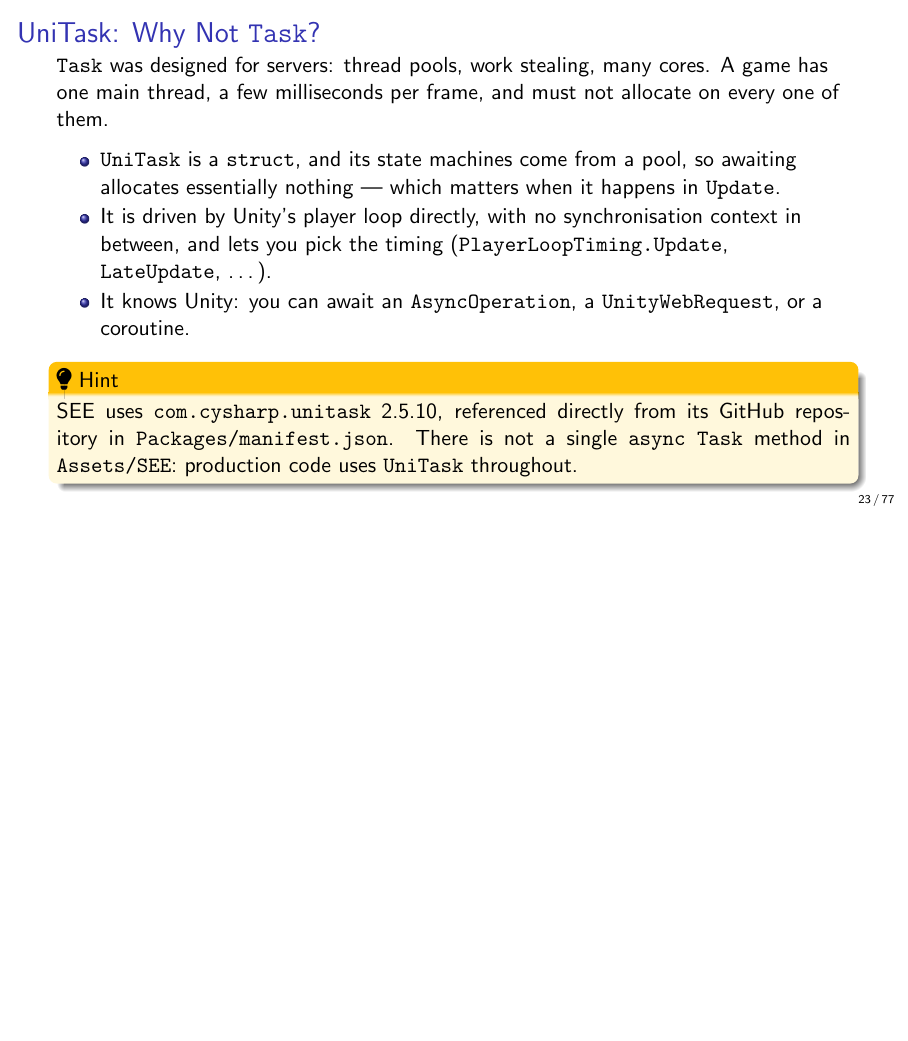
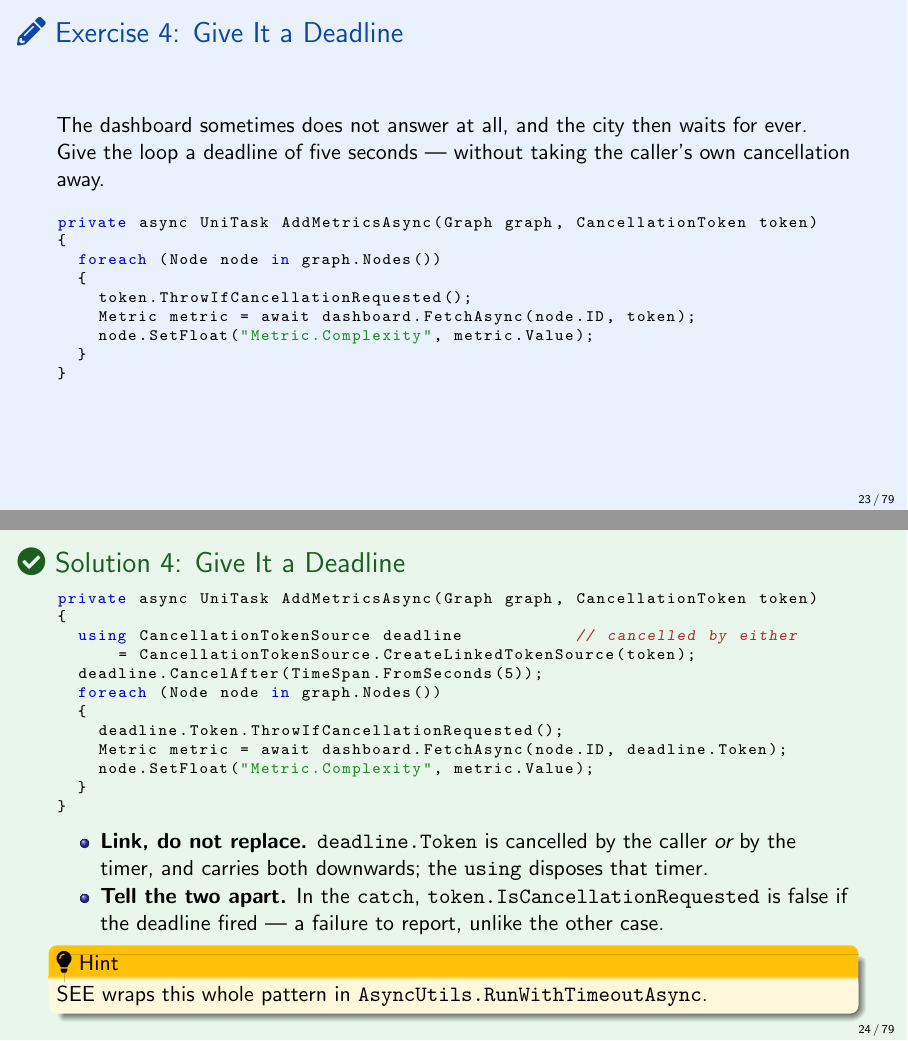
Before and after one commit to uni-bremen-agst/CSharp-Programming-for-Unity, LaTeX slides (main-slides.tex, which reads csharp-async.tex): page 23 of 77 before the commit and pages 23 and 24 of 79 after it, the two joined at a grey line, the shorter picture padded with empty space. Compiled offline with pdfLaTeX.

Commit message:
More explanations on cancellation example. Additional exercise on deadline cancellation.

```diff
--- a/csharp-async.tex
+++ b/csharp-async.tex
@@ -607,6 +605,54 @@ private async UniTask AddMetricsAsync(Graph graph, CancellationToken token)
 
   \hint{Do not catch \texttt{OperationCanceledException} to log an error.
   Cancellation is not a failure; it is the answer you asked for.}
+\end{solutionframe}
+
+\begin{exerciseframe}{Give It a Deadline}
+  The dashboard sometimes does not answer at all, and the city then waits for
+  ever. Give the loop a deadline of five seconds --- without taking the
+  caller's own cancellation away.
+  \vspace{1ex}
+
+  \begin{lstlisting}[basicstyle=\scriptsize\ttfamily]
+private async UniTask AddMetricsAsync(Graph graph, CancellationToken token)
+{
+  foreach (Node node in graph.Nodes())
+  {
+    token.ThrowIfCancellationRequested();
+    Metric metric = await dashboard.FetchAsync(node.ID, token);
+    node.SetFloat("Metric.Complexity", metric.Value);
+  }
+}
+  \end{lstlisting}
+\end{exerciseframe}
+
+\begin{solutionframe}{Give It a Deadline}
+  \begin{lstlisting}[basicstyle=\scriptsize\ttfamily]
+private async UniTask AddMetricsAsync(Graph graph, CancellationToken token)
+{
+  using CancellationTokenSource deadline           // cancelled by either
+      = CancellationTokenSource.CreateLinkedTokenSource(token);
+  deadline.CancelAfter(TimeSpan.FromSeconds(5));
+  foreach (Node node in graph.Nodes())
+  {
+    deadline.Token.ThrowIfCancellationRequested();
+    Metric metric = await dashboard.FetchAsync(node.ID, deadline.Token);
+    node.SetFloat("Metric.Complexity", metric.Value);
+  }
+}
+  \end{lstlisting}
+
+  \begin{itemize}
+    \item \textbf{Link, do not replace.} \texttt{deadline.Token} is cancelled
+      by the caller \emph{or} by the timer, and carries both downwards; the
+      \texttt{using} disposes that timer.
+    \item \textbf{Tell the two apart.} In the \texttt{catch},
+      \texttt{token.IsCancellationRequested} is false if the deadline fired
+      --- a failure to report, unlike the other case.
+  \end{itemize}
+  \vspace{0.5ex}
+
+  \hint{SEE wraps this whole pattern in \texttt{AsyncUtils.RunWithTimeoutAsync}.}
 \end{solutionframe}
 
 \begin{frame}{UniTask: Why Not \texttt{Task}?}
```
Also changed, not shown: csharp-async.tex (20 more changed lines).
